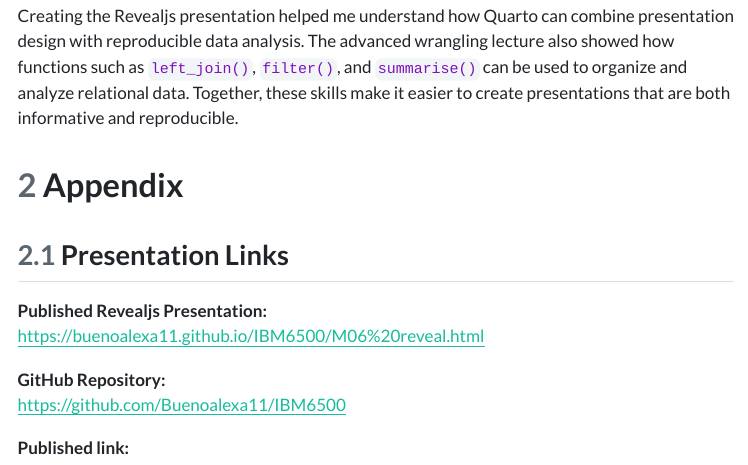
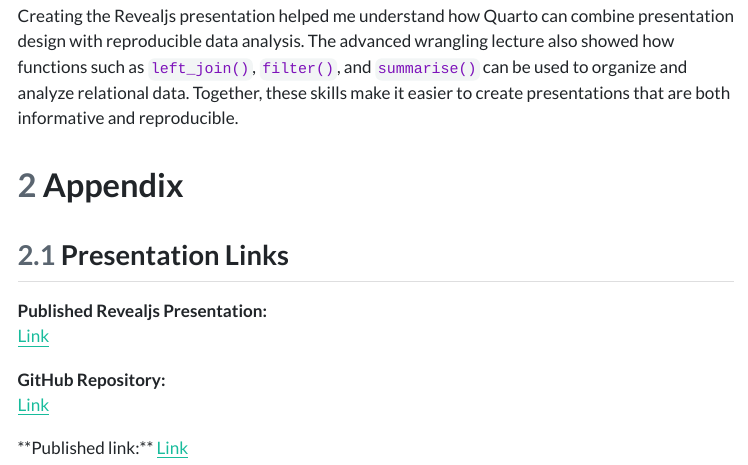
Before and after one commit to Buenoalexa11/IBM6500, a Quarto document (M06 reflection.qmd): the page in a window 1100 px wide, from 2420 px down. The pictures show the output file M06 reflection.html that the author committed with the source, opened offline; menus at the side of the page are left out.

```diff
--- a/M06 reflection.qmd
+++ b/M06 reflection.qmd
@@ -103,9 +103,10 @@
 ## Presentation Links
 
 **Published Revealjs Presentation:**\
-<https://buenoalexa11.github.io/IBM6500/M06%20reveal.html>
+[Link](https://buenoalexa11.github.io/IBM6500/M06%20reveal.html)
 
 **GitHub Repository:**\
-<https://github.com/Buenoalexa11/IBM6500>
+[Link](https://github.com/Buenoalexa11/IBM6500)
 
-**Published link:**
+**Published link:\**
+[Link](https://buenoalexa11.github.io/IBM6500/M06%20reveal.html)
```
Also changed, not shown: M06 reflection.html.
